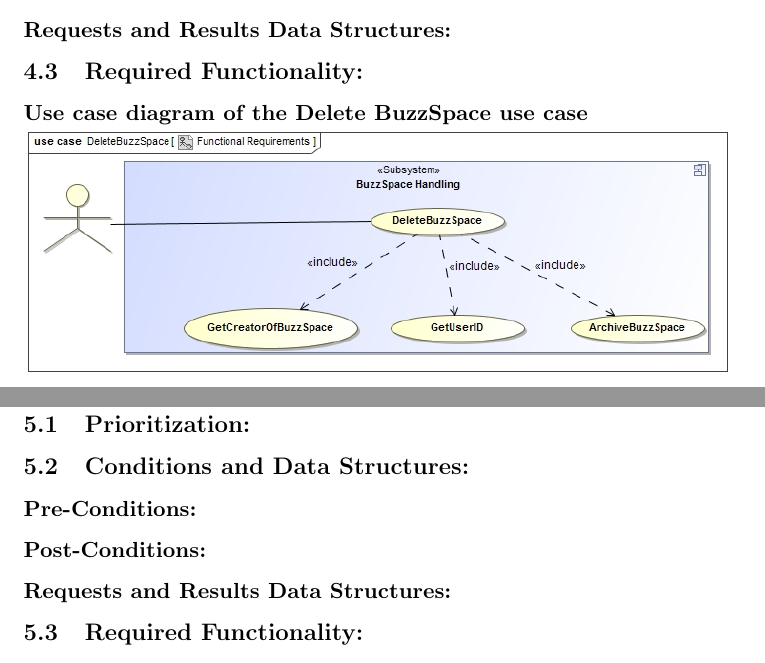
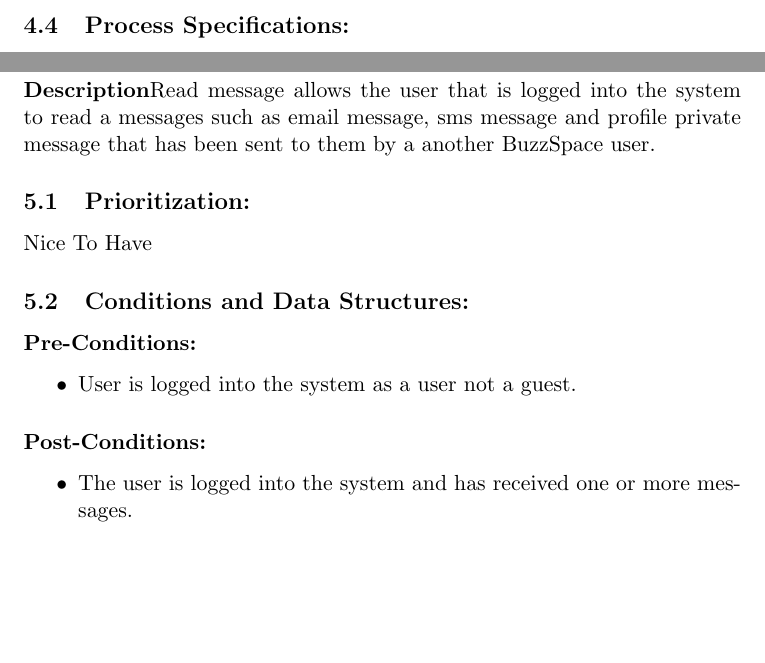
Before and after one commit to u12230830/COS301_6b, a LaTeX document (Func Req.tex): two parts of pages 9 and 71 of 72 before the commit and two parts of pages 8 and 69 of 71 after it, joined at a grey line, cut at the place of the change, the shorter picture padded with empty space. Compiled offline with pdfLaTeX.

Commit message:
Read Message

```diff
--- a/Func Req.tex
+++ b/Func Req.tex
@@ -140,8 +132,6 @@ BuzzSpace will be able to delete a BuzzSpace, except if he changed the property
 \end{itemize}
 \subsubsection*{Requests and Results Data Structures:}
 \subsection{Required Functionality:}
-\textbf{Use case diagram of the Delete BuzzSpace use case}\\
-\includegraphics[width=1\linewidth]{./Images/BuzzSpaceHandling/buzzSpaceDeletion.jpg}\\
 \subsection{Process Specifications:}
 
 %LEAVE
@@ -894,10 +884,18 @@ A lecturer should get a detailed audit report.\\
 %EPHI
 \section{Read Private Message}
 \subsection*{Description:}
+\textbf{Description}Read message allows the user that is logged into the system to read a messages such as email message, sms message and profile private message that has been sent to them by a another BuzzSpace user.
 \subsection{Prioritization:}
+\textbf{}Nice To Have
 \subsection{Conditions and Data Structures:}
 \subsubsection*{Pre-Conditions:}
+\begin{itemize}
+\item User is logged into the system as a user not a guest.
+\end{itemize}
 \subsubsection*{Post-Conditions:}
+\begin{itemize}
+\item The user is logged into the system and has received one or more messages.
+\end{itemize}
 \subsubsection*{Requests and Results Data Structures:}
 \subsection{Required Functionality:}
 \subsection{Process Specifications:}
```
Also changed, not shown: Func Req.tex (8 more changed lines).
